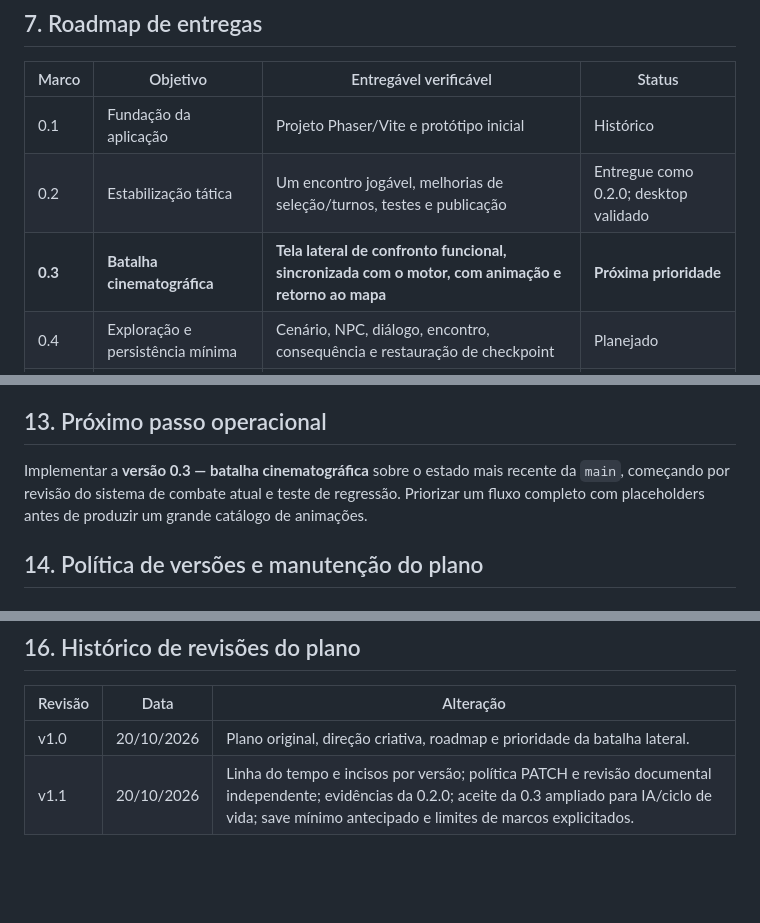
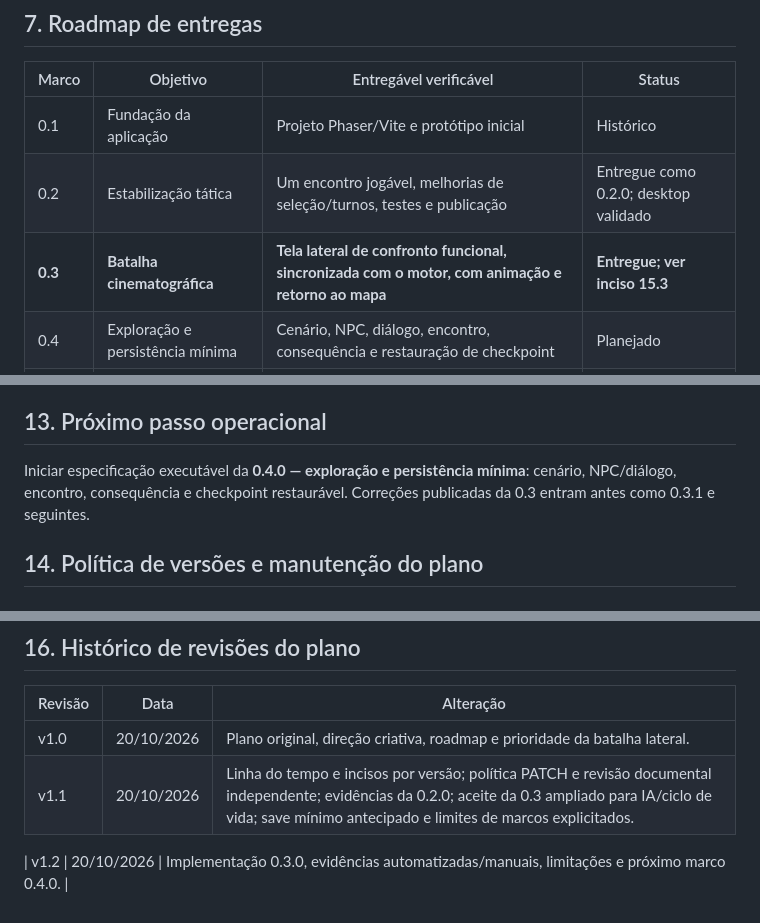
Before and after one commit to FelpHendeson/novo-mundo-basilis, a Markdown page: docs/PLANO_PROJETO.md, 3 parts joined by grey strips. Drawn GitHub-style; blank space fills up the shorter version.

```diff
--- a/docs/PLANO_PROJETO.md
+++ b/docs/PLANO_PROJETO.md
@@ -131,7 +131,7 @@ docs/              # design, ADRs, releases e planejamento
 |---|---|---|---|
 | 0.1 | Fundação da aplicação | Projeto Phaser/Vite e protótipo inicial | Histórico |
 | 0.2 | Estabilização tática | Um encontro jogável, melhorias de seleção/turnos, testes e publicação | Entregue como 0.2.0; desktop validado |
-| **0.3** | **Batalha cinematográfica** | **Tela lateral de confronto funcional, sincronizada com o motor, com animação e retorno ao mapa** | **Próxima prioridade** |
+| **0.3** | **Batalha cinematográfica** | **Tela lateral de confronto funcional, sincronizada com o motor, com animação e retorno ao mapa** | **Entregue; ver inciso 15.3** |
 | 0.4 | Exploração e persistência mínima | Cenário, NPC, diálogo, encontro, consequência e restauração de checkpoint | Planejado |
 | 0.5 | Classes, raças e evolução | Entregas menores: dados e diferenciação → experiência → equipamentos; cada pacote com aceite próprio | Planejado |
 | 0.6 | Base e recrutamento | Base explorável simples, recrutar e montar equipe | Planejado |
@@ -221,7 +221,7 @@ Uma funcionalidade só é considerada entregue quando:
 
 ## 13. Próximo passo operacional
 
-Implementar a **versão 0.3 — batalha cinematográfica** sobre o estado mais recente da `main`, começando por revisão do sistema de combate atual e teste de regressão. Priorizar um fluxo completo com placeholders antes de produzir um grande catálogo de animações.
+Iniciar especificação executável da **0.4.0 — exploração e persistência mínima**: cenário, NPC/diálogo, encontro, consequência e checkpoint restaurável. Correções publicadas da 0.3 entram antes como 0.3.1 e seguintes.
 
 
 ## 14. Política de versões e manutenção do plano
@@ -299,3 +302,5 @@ Datas abaixo usam America/Sao_Paulo. Registros futuros entram cronologicamente e
 |---|---|---|
 | v1.0 | 20/10/2026 | Plano original, direção criativa, roadmap e prioridade da batalha lateral. |
 | v1.1 | 20/10/2026 | Linha do tempo e incisos por versão; política PATCH e revisão documental independente; evidências da 0.2.0; aceite da 0.3 ampliado para IA/ciclo de vida; save mínimo antecipado e limites de marcos explicitados. |
+
+| v1.2 | 20/10/2026 | Implementação 0.3.0, evidências automatizadas/manuais, limitações e próximo marco 0.4.0. |
```
Also changed, not shown: other parts of docs/PLANO_PROJETO.md (+24 -21 lines), docs/RELEASE_0.3.md (added, +28 -0 lines).
